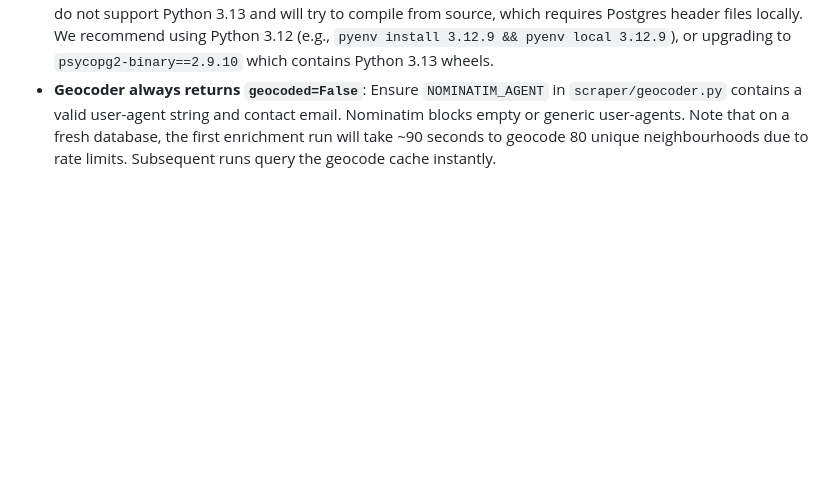
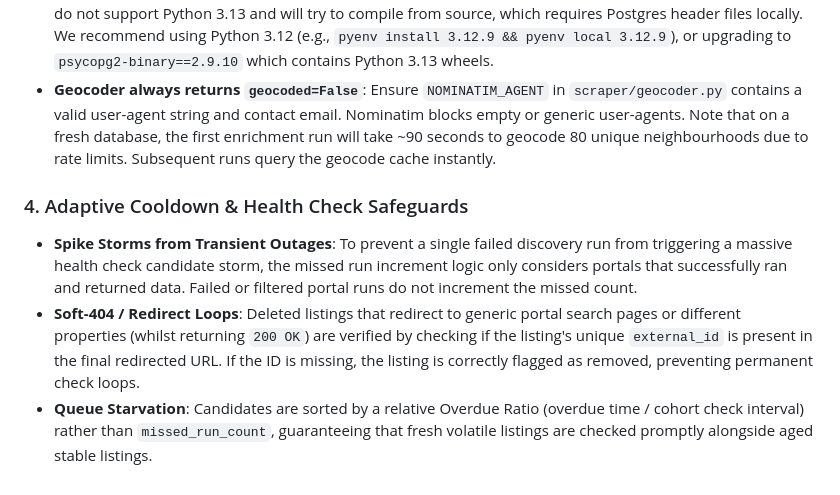
Before and after one commit to islajr/property-scraper, a Markdown page: README.md, the part around the change. GitHub-like rendering; blank space fills up the shorter version.

Commit message:
docs: document transient outage safeguards and soft-404 redirect tracking in README.md and CODEBASE.md

```diff
--- a/README.md
+++ b/README.md
@@ -342,3 +342,8 @@ Edit `CANONICAL_NEIGHBOURHOODS` in `config.py`, adding the canonical areas as is
 * **`ModuleNotFoundError: No module named 'scraper'`**: Pytest or Python cannot find the root package. Make sure you run `pytest` or `python3 -m scraper.orchestrator` from the **project root directory**, not from inside the `scraper/` or `tests/` subfolders. Ensure the root `conftest.py` exists to insert the root path into `sys.path`.
 * **`psycopg2-binary` Build Failures on Python 3.13**: Pre-built wheels for `psycopg2-binary` at version `2.9.9` do not support Python 3.13 and will try to compile from source, which requires Postgres header files locally. We recommend using Python 3.12 (e.g., `pyenv install 3.12.9 && pyenv local 3.12.9`), or upgrading to `psycopg2-binary==2.9.10` which contains Python 3.13 wheels.
 * **Geocoder always returns `geocoded=False`**: Ensure `NOMINATIM_AGENT` in `scraper/geocoder.py` contains a valid user-agent string and contact email. Nominatim blocks empty or generic user-agents. Note that on a fresh database, the first enrichment run will take ~90 seconds to geocode 80 unique neighbourhoods due to rate limits. Subsequent runs query the geocode cache instantly.
+
+### 4. Adaptive Cooldown & Health Check Safeguards
+* **Spike Storms from Transient Outages**: To prevent a single failed discovery run from triggering a massive health check candidate storm, the missed run increment logic only considers portals that successfully ran and returned data. Failed or filtered portal runs do not increment the missed count.
+* **Soft-404 / Redirect Loops**: Deleted listings that redirect to generic portal search pages or different properties (whilst returning `200 OK`) are verified by checking if the listing's unique `external_id` is present in the final redirected URL. If the ID is missing, the listing is correctly flagged as removed, preventing permanent check loops.
+* **Queue Starvation**: Candidates are sorted by a relative Overdue Ratio (overdue time / cohort check interval) rather than `missed_run_count`, guaranteeing that fresh volatile listings are checked promptly alongside aged stable listings.
```
Also changed, not shown: CODEBASE.md (+3 -1 lines).
